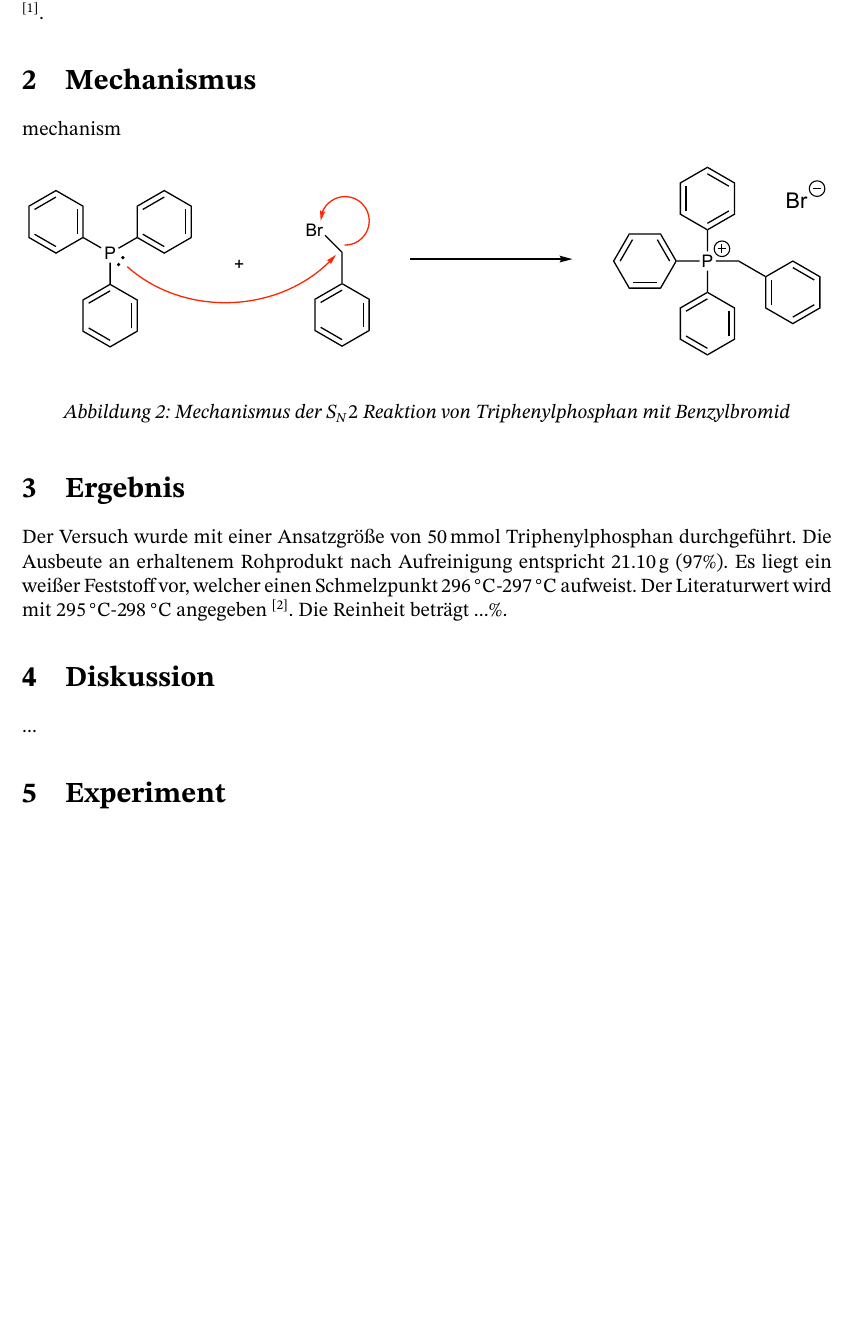
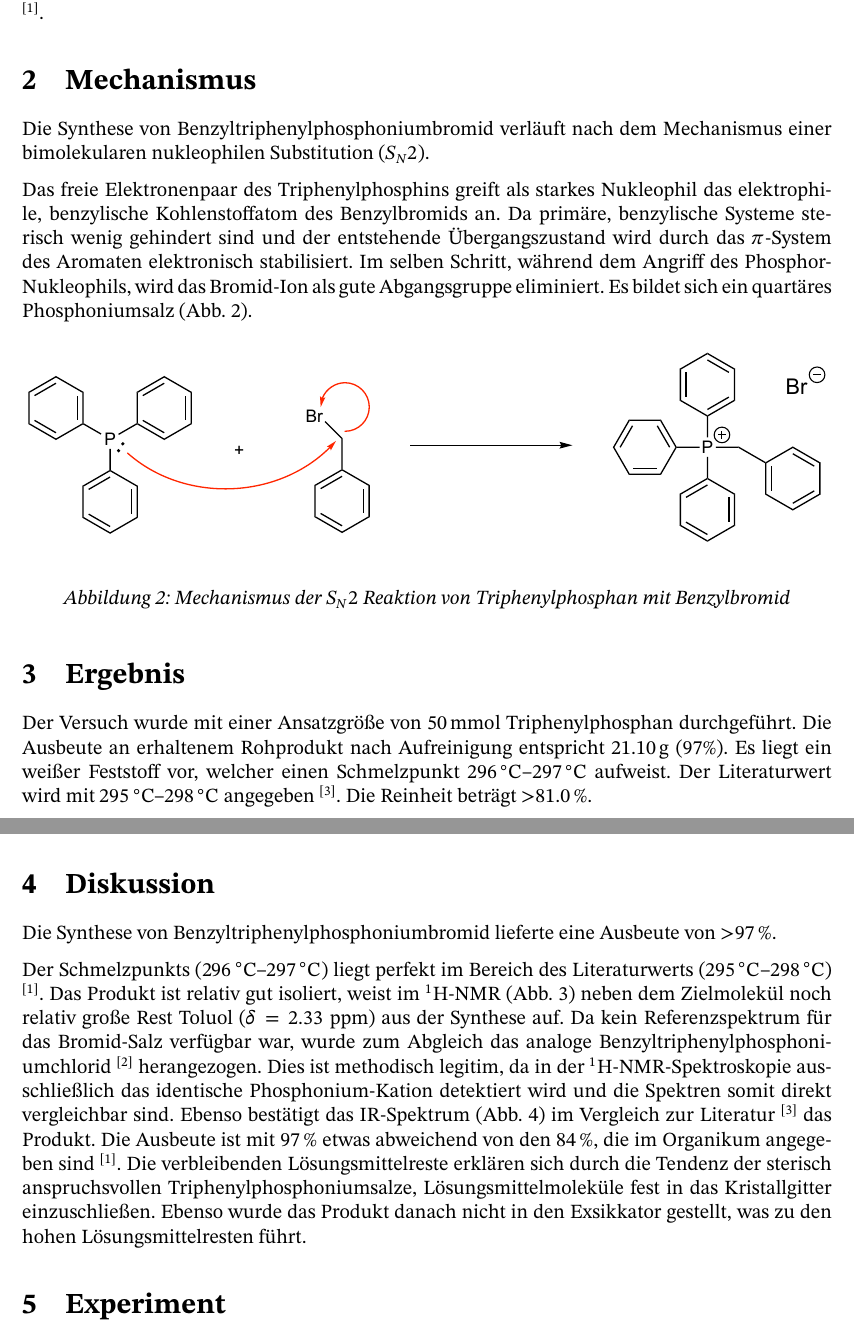
Before and after one commit to Lemonatix/OC-lab, a LaTeX document (article.tex, which reads discussion.tex, mechanism.tex, results.tex): part of page 2 of 5 before the commit and two parts of pages 2 and 3 of 5 after it, the two joined at a grey line, cut so that both start at the same text, the shorter picture padded with empty space. Compiled offline with pdfLaTeX.

Commit message:
finishes the first version of P3

```diff
--- a/discussion.tex
+++ b/discussion.tex
@@ -1 +1,9 @@
-...
+Die Synthese von Benzyltriphenylphosphoniumbromid lieferte eine Ausbeute von >97\,\%.
+
+Der Schmelzpunkts (\SI{296}{\degreeCelsius}--\SI{297}{\degreeCelsius}) liegt perfekt im Bereich des Literaturwerts (\SI{295}{\degreeCelsius}--\SI{298}{\degreeCelsius}) \cite{ORG}.
+Das Produkt ist relativ gut isoliert, weist im $^1$H-NMR (Abb. \ref{fig:P3_NMR}) neben dem Zielmolekül noch relativ große Rest Toluol ($\delta = 2.33$ ppm) aus der Synthese auf.
+Da kein Referenzspektrum für das Bromid-Salz verfügbar war, wurde zum Abgleich das analoge Benzyltriphenylphosphoniumchlorid \cite{CB} herangezogen.
+Dies ist methodisch legitim, da in der $^1$H-NMR-Spektroskopie ausschließlich das identische Phosphonium-Kation detektiert wird und die Spektren somit direkt vergleichbar sind.
+Ebenso bestätigt das IR-Spektrum (Abb. \ref{fig:P3_IR}) im Vergleich zur Literatur \cite{SA} das Produkt.
+Die Ausbeute ist mit 97\,\% etwas abweichend von den 84\,\%, die im Organikum angegeben sind \cite{ORG}. Die verbleibenden Lösungsmittelreste erklären sich durch die Tendenz der sterisch anspruchsvollen Triphenylphosphoniumsalze, Lösungsmittelmoleküle fest in das Kristallgitter einzuschließen.
+Ebenso wurde das Produkt danach nicht in den Exsikkator gestellt, was zu den hohen Lösungsmittelresten führt.
--- a/mechanism.tex
+++ b/mechanism.tex
@@ -1,4 +1,9 @@
-mechanism
+Die Synthese von Benzyltriphenylphosphoniumbromid verläuft nach dem Mechanismus einer bimolekularen nukleophilen Substitution ($S_N2$).
+
+Das freie Elektronenpaar des Triphenylphosphins greift als starkes Nukleophil das elektrophile, benzylische Kohlenstoffatom des Benzylbromids an.
+Da primäre, benzylische Systeme sterisch wenig gehindert sind und der entstehende Übergangszustand wird durch das $\pi$-System des Aromaten elektronisch stabilisiert.
+Im selben Schritt, während dem Angriff des Phosphor-Nukleophils, wird das Bromid-Ion als gute Abgangsgruppe eliminiert.
+Es bildet sich ein quartäres Phosphoniumsalz (Abb. \ref{fig:P3_M}).
 
 \begin{figure}[H]
     \centering
--- a/results.tex
+++ b/results.tex
@@ -1,3 +1,3 @@
 Der Versuch wurde mit einer Ansatzgröße von \SI{50}{\milli\mole} Triphenylphosphan durchgeführt.
 Die Ausbeute an erhaltenem Rohprodukt nach Aufreinigung entspricht \SI{21.10}{\gram} (97\%).
-Es liegt ein weißer Feststoff vor, welcher einen Schmelzpunkt \SI{296}{\degreeCelsius}-\SI{297}{\degreeCelsius} aufweist. Der Literaturwert wird mit \SI{295}{\degreeCelsius}-\SI{298}{\degreeCelsius} angegeben \cite{SA}. Die Reinheit beträgt ...\%.
+Es liegt ein weißer Feststoff vor, welcher einen Schmelzpunkt \SI{296}{\degreeCelsius}--\SI{297}{\degreeCelsius} aufweist. Der Literaturwert wird mit \SI{295}{\degreeCelsius}--\SI{298}{\degreeCelsius} angegeben \cite{SA}. Die Reinheit beträgt >81.0\,\%.
```
Also changed, not shown: analytic.tex (+3 -3 lines), article.tex (+1 -0 lines), experiment.tex (+1 -1 lines), refs.bib (+8 -1 lines), article.pdf.
